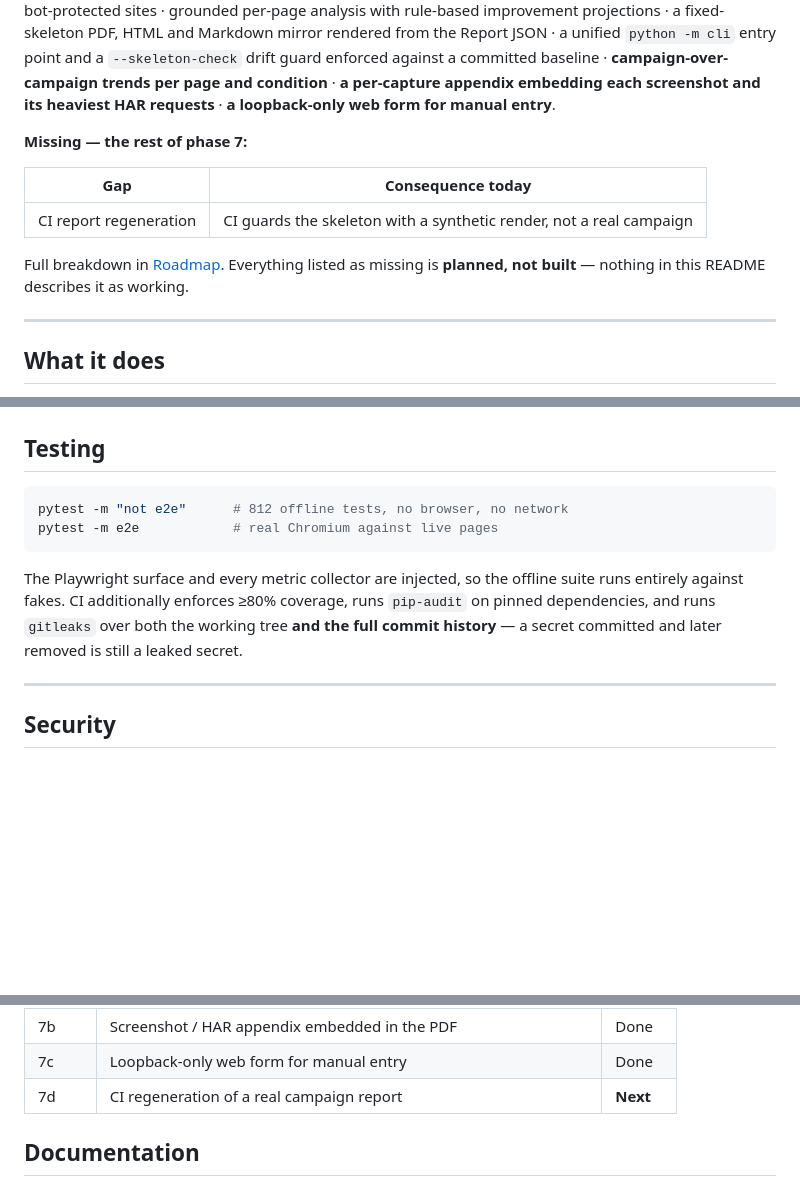
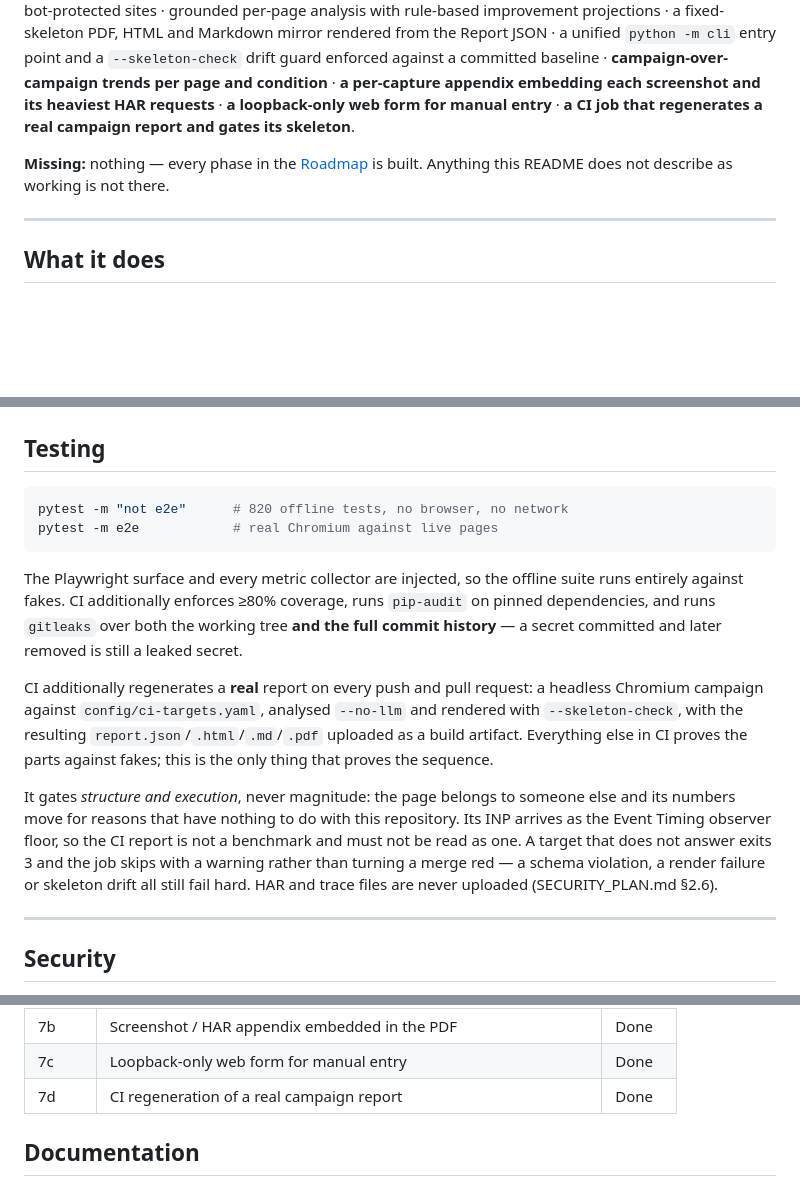
Before and after one commit to Philofobia/performance-report, a Markdown page: README.md, 3 parts joined by grey strips. Rendered like a GitHub page; blank space fills up the shorter version.

Commit message:
Say that the pipeline is regenerated in CI
The gap table has no rows left. The new paragraph is explicit that the
job gates structure and execution rather than performance: its target is
someone else's page and its INP is an observer floor.

Co-Authored-By: Claude Opus 5 <noreply@anthropic.com>

````diff
--- a/README.md
+++ b/README.md
@@ -22,16 +22,11 @@ PDF, HTML and Markdown mirror rendered from the Report JSON · a unified `python
 entry point and a `--skeleton-check` drift guard enforced against a committed baseline ·
 **campaign-over-campaign trends per page and condition** · **a per-capture appendix
 embedding each screenshot and its heaviest HAR requests** · **a loopback-only web form
-for manual entry**.
+for manual entry** · **a CI job that regenerates a real campaign report and gates its
+skeleton**.
 
-**Missing — the rest of phase 7:**
-
-| Gap                    | Consequence today                                                   |
-| ---------------------- | ------------------------------------------------------------------- |
-| CI report regeneration | CI guards the skeleton with a synthetic render, not a real campaign |
-
-Full breakdown in [Roadmap](#roadmap). Everything listed as missing is **planned, not
-built** — nothing in this README describes it as working.
+**Missing:** nothing — every phase in the [Roadmap](#roadmap) is built. Anything
+this README does not describe as working is not there.
 
 ---
 
@@ -447,7 +442,7 @@ offline suite stays browser-free; only the real PDF run is `e2e`-marked.
 ## Testing
 
 ```bash
-pytest -m "not e2e"      # 812 offline tests, no browser, no network
+pytest -m "not e2e"      # 820 offline tests, no browser, no network
 pytest -m e2e            # real Chromium against live pages
 ```
 
@@ -455,6 +450,21 @@ The Playwright surface and every metric collector are injected, so the offline s
 runs entirely against fakes. CI additionally enforces ≥80% coverage, runs `pip-audit`
 on pinned dependencies, and runs `gitleaks` over both the working tree **and the full
 commit history** — a secret committed and later removed is still a leaked secret.
+
+CI additionally regenerates a **real** report on every push and pull request:
+a headless Chromium campaign against `config/ci-targets.yaml`, analysed
+`--no-llm` and rendered with `--skeleton-check`, with the resulting
+`report.json`/`.html`/`.md`/`.pdf` uploaded as a build artifact. Everything
+else in CI proves the parts against fakes; this is the only thing that proves
+the sequence.
+
+It gates *structure and execution*, never magnitude: the page belongs to
+someone else and its numbers move for reasons that have nothing to do with this
+repository. Its INP arrives as the Event Timing observer floor, so the CI
+report is not a benchmark and must not be read as one. A target that does not
+answer exits 3 and the job skips with a warning rather than turning a merge red
+— a schema violation, a render failure or skeleton drift all still fail hard.
+HAR and trace files are never uploaded (SECURITY_PLAN.md §2.6).
 
 ---
 
@@ -494,7 +504,7 @@ affect day-to-day use:
 | 7a    | Campaign-over-campaign trends per page and condition                 | Done     |
 | 7b    | Screenshot / HAR appendix embedded in the PDF                        | Done     |
 | 7c    | Loopback-only web form for manual entry                              | Done     |
-| 7d    | CI regeneration of a real campaign report                            | **Next** |
+| 7d    | CI regeneration of a real campaign report                            | Done     |
 
 ## Documentation
 
````
Also changed, not shown: docs/PROJECT_SPEC.md (+6 -3 lines).
